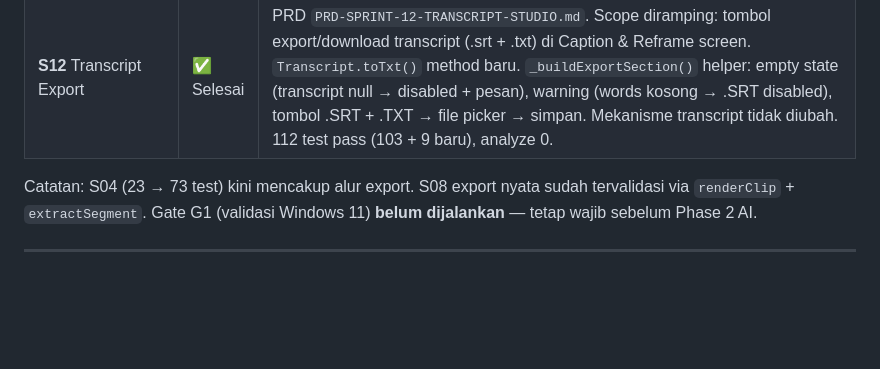
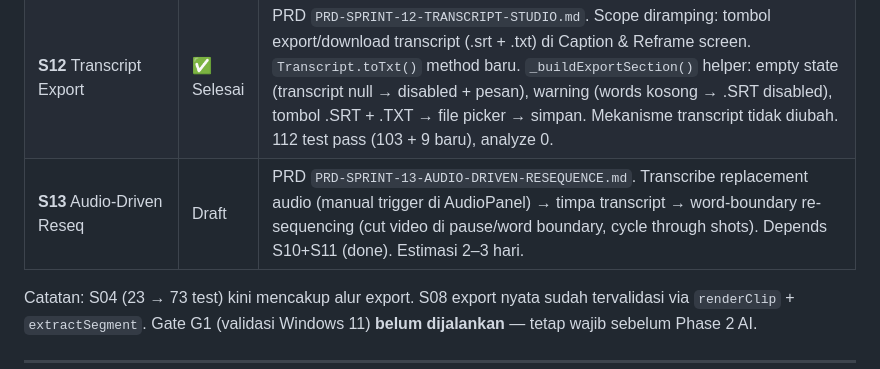
Before and after one commit to FarhanRzl/Visary-project, a Markdown page: docs/EXECUTION-ORDER-PRD.md, the part around the change. Rendered like a GitHub page; blank space fills up the shorter version.

```diff
--- a/docs/EXECUTION-ORDER-PRD.md
+++ b/docs/EXECUTION-ORDER-PRD.md
@@ -67,6 +67,7 @@ Catatan: S05 bernomar lebih kecil dari S06, tapi **S06 harus jalan duluan** kare
 | **S07** UI Fidelity | ⏸️ Belum | — |
 | **S11** Speech Services | ✅ Phase 1 done | PRD `PRD-SPRINT-11-SPEECH-SERVICES.md`. Phase 1: provider custom OpenAI-compatible (Tokonomix base URL) + `transcribe` (multipart verbose_json word-ts) + Transcript/WordToken model + `toSrt` + `VideoSignals.transcript` + `JobStage.asr` real + caption editor real words. TTS deferred (§9, awaiting approval). 103 test, analyze 0. Remaining: hook-scoring word enrichment, Gemini inline-audio, chunking. |
 | **S12** Transcript Export | ✅ Selesai | PRD `PRD-SPRINT-12-TRANSCRIPT-STUDIO.md`. Scope diramping: tombol export/download transcript (.srt + .txt) di Caption & Reframe screen. `Transcript.toTxt()` method baru. `_buildExportSection()` helper: empty state (transcript null → disabled + pesan), warning (words kosong → .SRT disabled), tombol .SRT + .TXT → file picker → simpan. Mekanisme transcript tidak diubah. 112 test pass (103 + 9 baru), analyze 0. |
+| **S13** Audio-Driven Reseq |  Draft | PRD `PRD-SPRINT-13-AUDIO-DRIVEN-RESEQUENCE.md`. Transcribe replacement audio (manual trigger di AudioPanel) → timpa transcript → word-boundary re-sequencing (cut video di pause/word boundary, cycle through shots). Depends S10+S11 (done). Estimasi 2–3 hari. |
 
 Catatan: S04 (23 → 73 test) kini mencakup alur export. S08 export nyata sudah tervalidasi via `renderClip` + `extractSegment`. Gate G1 (validasi Windows 11) **belum dijalankan** — tetap wajib sebelum Phase 2 AI.
 
```
Also changed, not shown: docs/prds/PRD-SPRINT-13-AUDIO-DRIVEN-RESEQUENCE.md (added, +300 -0 lines).
